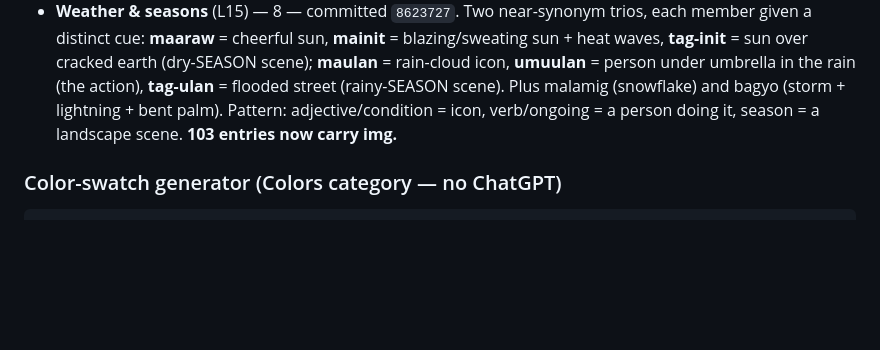
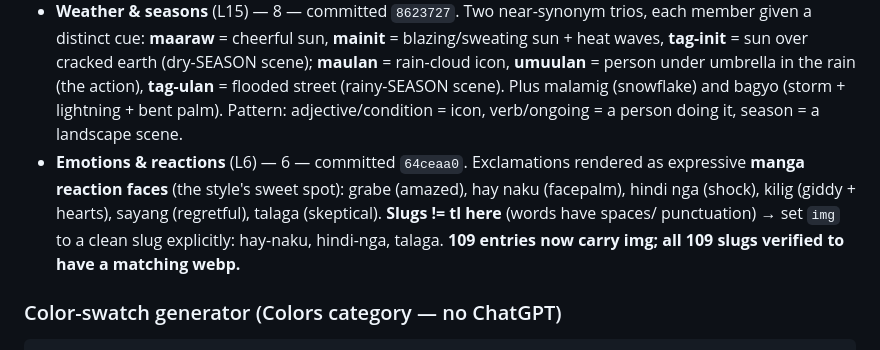
Before and after one commit to rmdelapaz/tagalog, a Markdown page: docs/vocab-art-guide.md, the part around the change. Drawn GitHub-style; blank space fills up the shorter version.

Commit message:
Vocab art guide: log Emotions & reactions category
Co-Authored-By: Claude Opus 4.8 <noreply@anthropic.com>

```diff
--- a/docs/vocab-art-guide.md
+++ b/docs/vocab-art-guide.md
@@ -196,7 +196,13 @@ The Food & drink pilot is fully wired and verified locally (Lessons 6 & 9):
   umbrella in the rain (the action), **tag-ulan** = flooded street (rainy-SEASON
   scene). Plus malamig (snowflake) and bagyo (storm + lightning + bent palm).
   Pattern: adjective/condition = icon, verb/ongoing = a person doing it, season
-  = a landscape scene. **103 entries now carry img.**
+  = a landscape scene.
+- **Emotions & reactions** (L6) — 6 — committed `64ceaa0`. Exclamations rendered
+  as expressive **manga reaction faces** (the style's sweet spot): grabe (amazed),
+  hay naku (facepalm), hindi nga (shock), kilig (giddy + hearts), sayang
+  (regretful), talaga (skeptical). **Slugs != tl here** (words have spaces/
+  punctuation) → set `img` to a clean slug explicitly: hay-naku, hindi-nga, talaga.
+  **109 entries now carry img; all 109 slugs verified to have a matching webp.**
 
 ### Color-swatch generator (Colors category — no ChatGPT)
 
```
